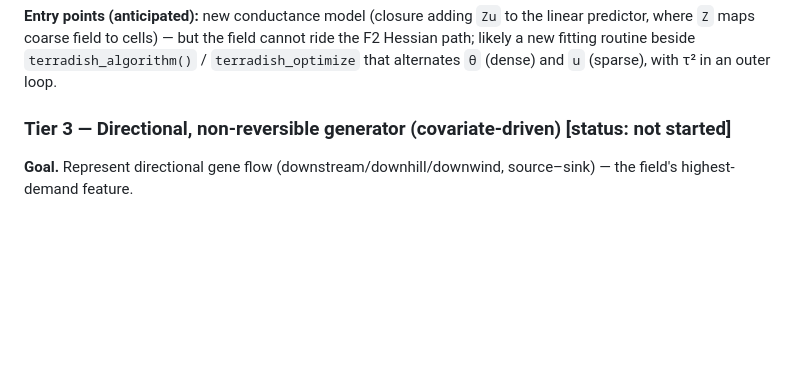
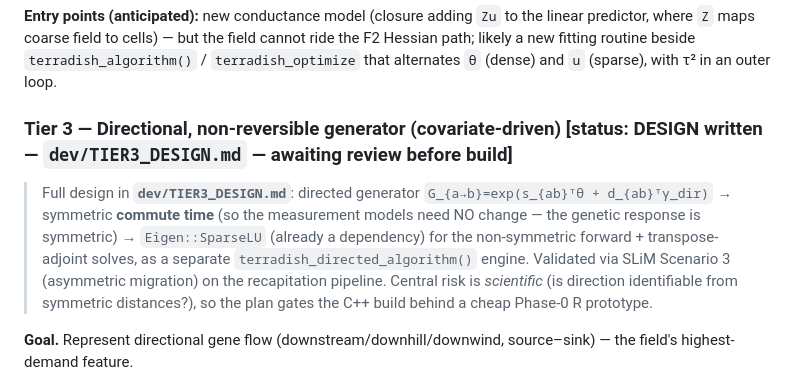
Before and after one commit to wpeterman/terradish, a Markdown page: dev/IMPLEMENTATION_ROADMAP.md, the part around the change. Rendered like a GitHub page; blank space fills up the shorter version.

```diff
--- a/dev/IMPLEMENTATION_ROADMAP.md
+++ b/dev/IMPLEMENTATION_ROADMAP.md
@@ -293,7 +293,17 @@ ride the F2 Hessian path; likely a new fitting routine beside
 `terradish_algorithm()` / `terradish_optimize` that alternates `θ` (dense) and
 `u` (sparse), with τ² in an outer loop.
 
-### Tier 3 — Directional, non-reversible generator (covariate-driven)  **[status: not started]**
+### Tier 3 — Directional, non-reversible generator (covariate-driven)  **[status: DESIGN written — `dev/TIER3_DESIGN.md` — awaiting review before build]**
+
+> Full design in **`dev/TIER3_DESIGN.md`**: directed generator
+> `G_{a→b}=exp(s_{ab}ᵀθ + d_{ab}ᵀγ_dir)` → symmetric **commute time** (so the
+> measurement models need NO change — the genetic response is symmetric) →
+> `Eigen::SparseLU` (already a dependency) for the non-symmetric forward +
+> transpose-adjoint solves, as a separate `terradish_directed_algorithm()` engine.
+> Validated via SLiM Scenario 3 (asymmetric migration) on the recapitation
+> pipeline. Central risk is *scientific* (is direction identifiable from symmetric
+> distances?), so the plan gates the C++ build behind a cheap Phase-0 R prototype.
+
 
 **Goal.** Represent directional gene flow (downstream/downhill/downwind,
 source–sink) — the field's highest-demand feature.
```
Also changed, not shown: dev/TIER3_DESIGN.md (added, +344 -0 lines).
